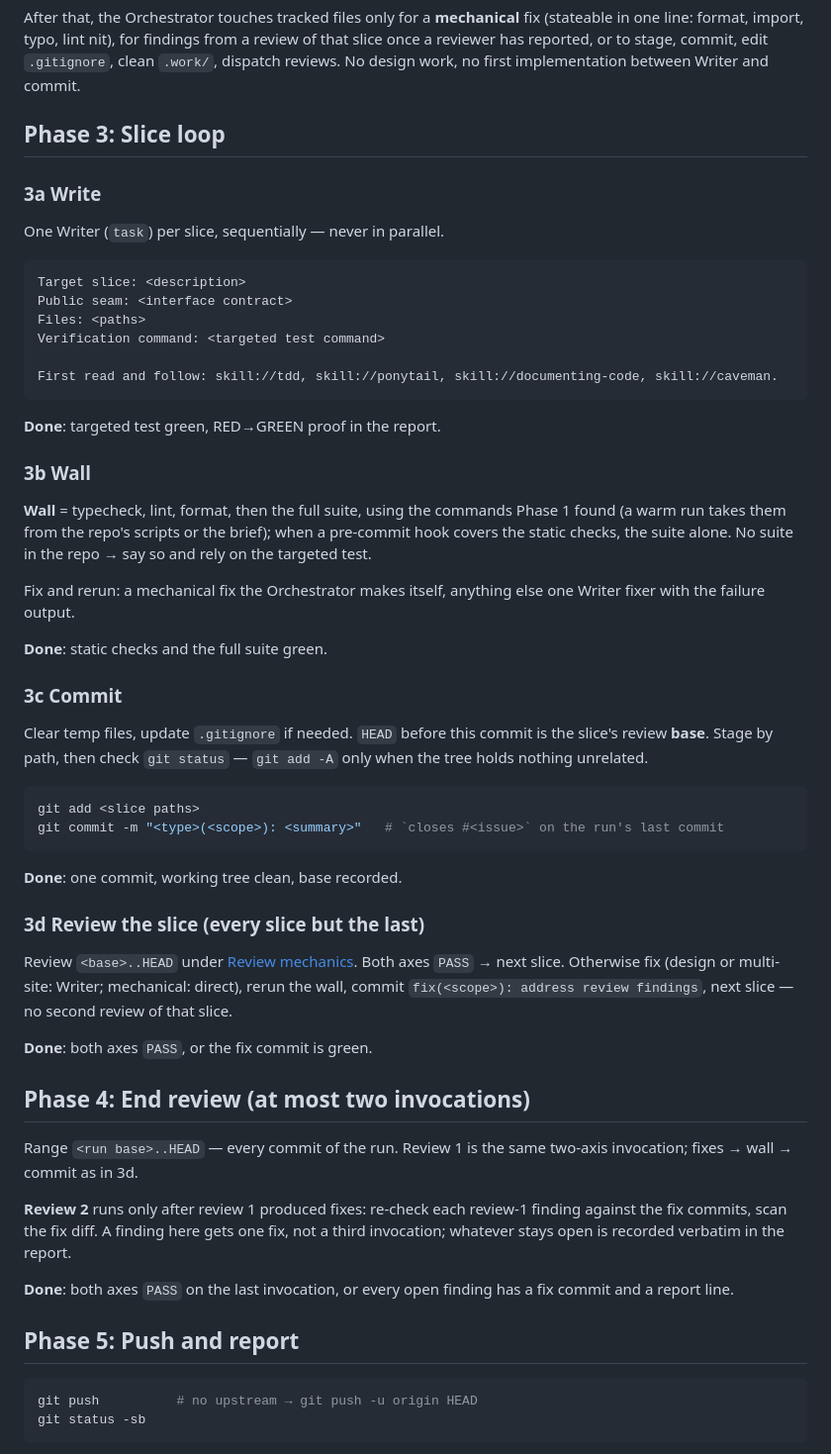
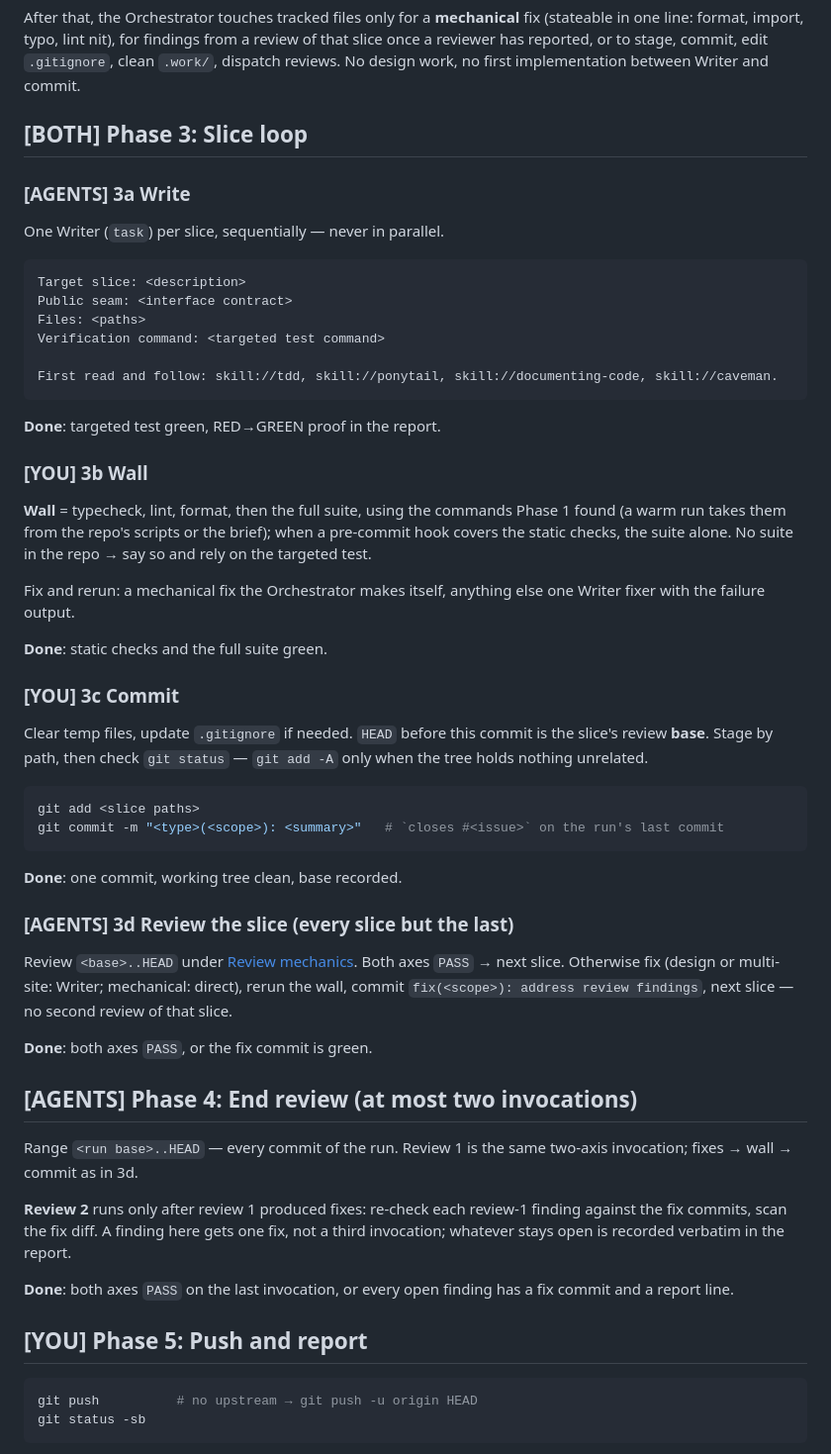
Before and after one commit to vadash/claude_skills, a Markdown page: _universal/implement-agents/SKILL.md, the part around one of its changes. Shown at 99% size. GitHub-like rendering.

Commit message:
Update implement skill

````diff
--- a/_universal/implement-agents/SKILL.md
+++ b/_universal/implement-agents/SKILL.md
@@ -48,9 +48,9 @@ The Writer owns first edits — every slice, the end-reviewed one included, even
 
 After that, the Orchestrator touches tracked files only for a **mechanical** fix (stateable in one line: format, import, typo, lint nit), for findings from a review of that slice once a reviewer has reported, or to stage, commit, edit `.gitignore`, clean `.work/`, dispatch reviews. No design work, no first implementation between Writer and commit.
 
-## Phase 3: Slice loop
+## [BOTH] Phase 3: Slice loop
 
-### 3a Write
+### [AGENTS] 3a Write
 
 One Writer (`task`) per slice, sequentially — never in parallel.
 
@@ -65,7 +65,7 @@ First read and follow: skill://tdd, skill://ponytail, skill://documenting-code,
 
 **Done**: targeted test green, RED→GREEN proof in the report.
 
-### 3b Wall
+### [YOU] 3b Wall
 
 **Wall** = typecheck, lint, format, then the full suite, using the commands Phase 1 found (a warm run takes them from the repo's scripts or the brief); when a pre-commit hook covers the static checks, the suite alone. No suite in the repo → say so and rely on the targeted test.
 
@@ -73,7 +73,7 @@ Fix and rerun: a mechanical fix the Orchestrator makes itself, anything else one
 
 **Done**: static checks and the full suite green.
 
-### 3c Commit
+### [YOU] 3c Commit
 
 Clear temp files, update `.gitignore` if needed. `HEAD` before this commit is the slice's review **base**. Stage by path, then check `git status` — `git add -A` only when the tree holds nothing unrelated.
 
@@ -84,13 +84,13 @@ git commit -m "<type>(<scope>): <summary>"   # `closes #<issue>` on the run's la
 
 **Done**: one commit, working tree clean, base recorded.
 
-### 3d Review the slice (every slice but the last)
+### [AGENTS] 3d Review the slice (every slice but the last)
 
 Review `<base>..HEAD` under [Review mechanics](#review-mechanics). Both axes `PASS` → next slice. Otherwise fix (design or multi-site: Writer; mechanical: direct), rerun the wall, commit `fix(<scope>): address review findings`, next slice — no second review of that slice.
 
 **Done**: both axes `PASS`, or the fix commit is green.
 
-## Phase 4: End review (at most two invocations)
+## [AGENTS] Phase 4: End review (at most two invocations)
 
 Range `<run base>..HEAD` — every commit of the run. Review 1 is the same two-axis invocation; fixes → wall → commit as in 3d.
 
@@ -98,7 +98,7 @@ Range `<run base>..HEAD` — every commit of the run. Review 1 is the same two-a
 
 **Done**: both axes `PASS` on the last invocation, or every open finding has a fix commit and a report line.
 
-## Phase 5: Push and report
+## [YOU] Phase 5: Push and report
 
 ```bash
 git push          # no upstream → git push -u origin HEAD
````
Also changed, not shown: other parts of _universal/implement-agents/SKILL.md (+4 -4 lines).
